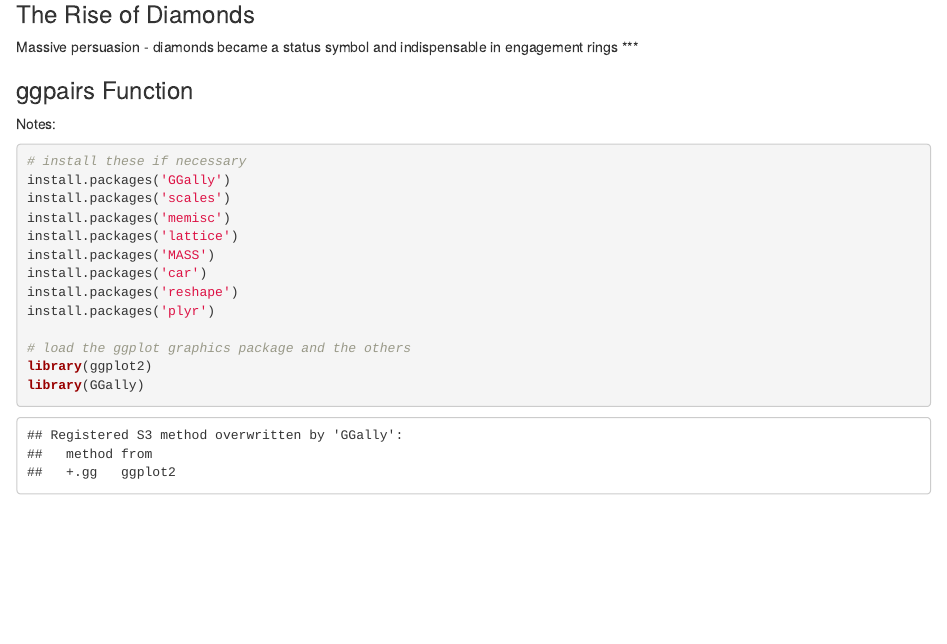
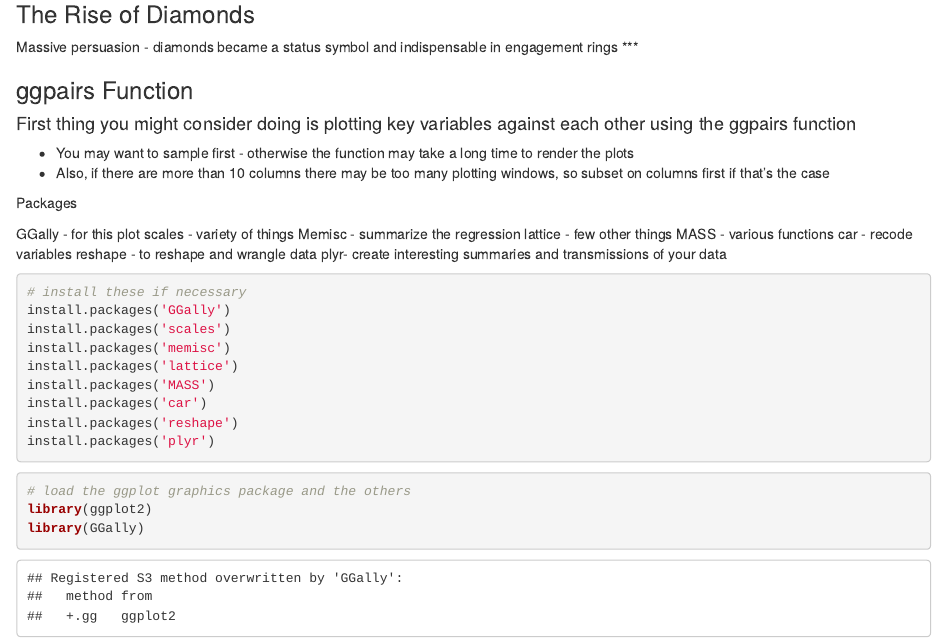
Before and after one commit to divyachandramouli/Practice_code, an R Markdown document (R_Practice_code/Predictive_model_diamonds/Predictive_model_diamonds.rmd): the page in a window 1100 px wide, from 4190 px down. Rendered offline with R 4.5, knitr and Pandoc, with nearby package versions; some code elsewhere in the file could not run offline.

Commit message:
Diamonds- predictive model- install packages

````diff
--- a/R_Practice_code/Predictive_model_diamonds/Predictive_model_diamonds.rmd
+++ b/R_Practice_code/Predictive_model_diamonds/Predictive_model_diamonds.rmd
@@ -78,7 +78,20 @@ Massive persuasion - diamonds became a status symbol and indispensable in engage
 ***
 
 ### ggpairs Function
-Notes:
+#### First thing you might consider doing is plotting key variables against each other using the ggpairs function
+- You may want to sample first - otherwise the function may take a long time to render the plots
+- Also, if there are more than 10 columns there may be too many plotting windows, so subset on columns first if that's the case
+
+Packages
+
+GGally - for this plot
+scales - variety of  things
+Memisc - summarize the regression
+lattice - few other things
+MASS - various functions
+car - recode variables
+reshape - to reshape and wrangle data
+plyr- create interesting summaries and transmissions of your data
 
 ```{r ggpairs Function}
 # install these if necessary
````
Also changed, not shown: R_Practice_code/Predictive_model_diamonds/Predictive_model_diamonds.rmd (9 more changed lines).
